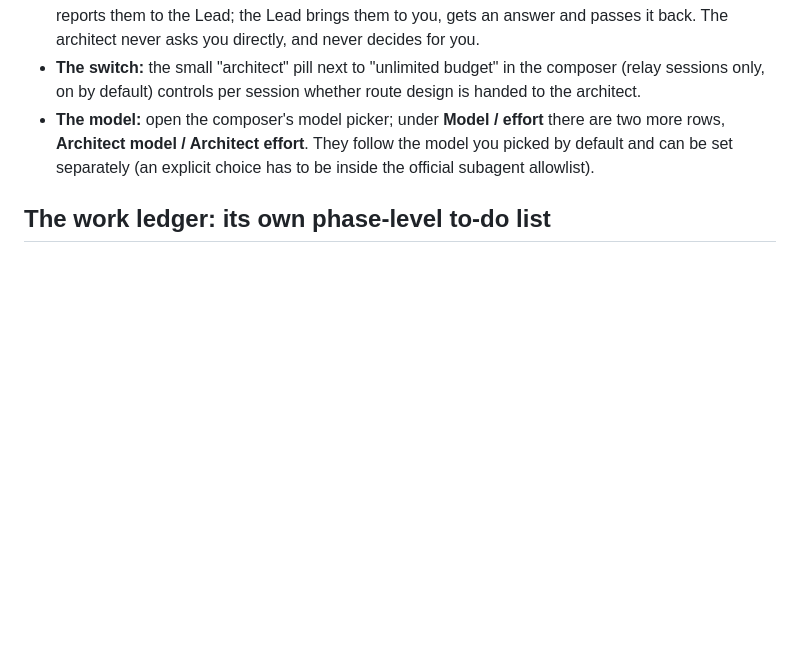
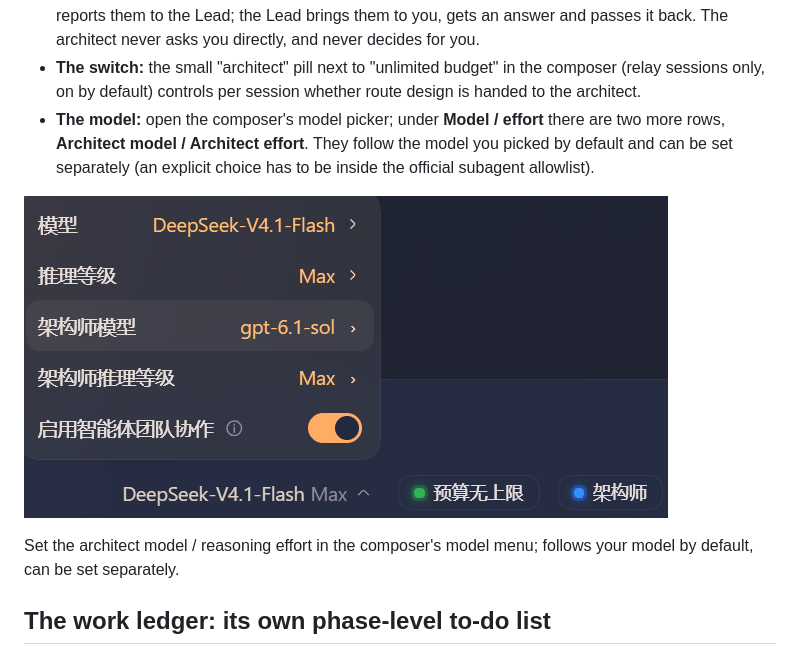
Before and after one commit to rezon-aki/dsh-context-relay, a Markdown page: README.en.md, the part around the change. Rendered like a GitHub page; pictures changed too: docs/images/architect-model-menu.png (added); blank space fills up the shorter version.

```diff
--- a/README.en.md
+++ b/README.en.md
@@ -160,6 +160,10 @@ The most expensive mistake in a long task is starting to write before the route
 - **The switch:** the small "architect" pill next to "unlimited budget" in the composer (relay sessions only, on by default) controls per session whether route design is handed to the architect.
 - **The model:** open the composer's model picker; under **Model / effort** there are two more rows, **Architect model / Architect effort**. They follow the model you picked by default and can be set separately (an explicit choice has to be inside the official subagent allowlist).
 
+![Architect model selection](docs/images/architect-model-menu.png)
+
+Set the architect model / reasoning effort in the composer's model menu; follows your model by default, can be set separately.
+
 ## The work ledger: its own phase-level to-do list
 
 Long tasks drift as they run: the agent forgets what it set out to do and how far it got. The ledger turns "what has to be finished in this phase" into a list:
```
Also changed, not shown: README.md (+4 -0 lines).
